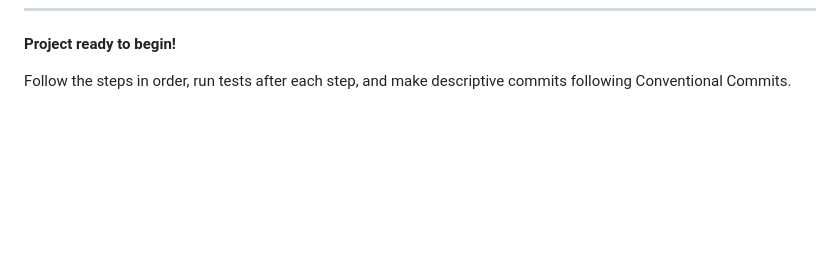
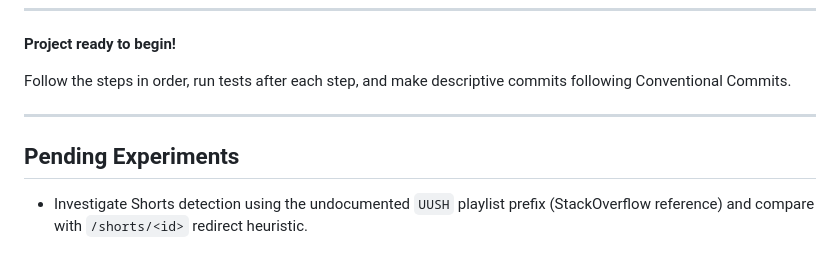
Before and after one commit to GOTXE/youtube-clear-view, a Markdown page: tech_docs/youtube-curator-guide.md, the part around the change. Drawn GitHub-style; blank space fills up the shorter version.

Commit message:
docs: note pending shorts detection experiments

```diff
--- a/tech_docs/youtube-curator-guide.md
+++ b/tech_docs/youtube-curator-guide.md
@@ -2444,3 +2444,9 @@ Types:
 **Project ready to begin!**
 
 Follow the steps in order, run tests after each step, and make descriptive commits following Conventional Commits.
+
+---
+
+## Pending Experiments
+
+- Investigate Shorts detection using the undocumented `UUSH` playlist prefix (StackOverflow reference) and compare with `/shorts/<id>` redirect heuristic.
```
